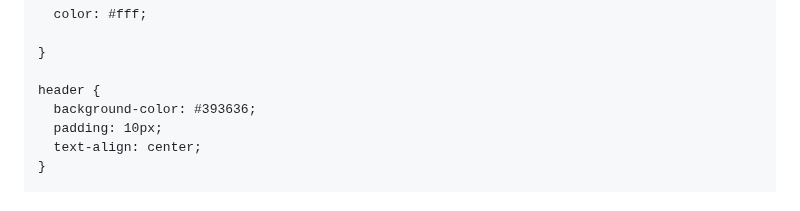
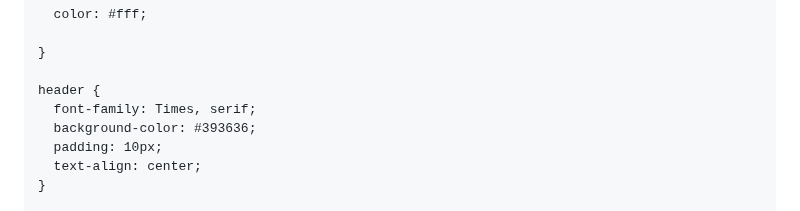
Before and after one commit to dexter-chandler/raves-and-revolts, a Markdown page: README.md, the part around the change. Rendered like a GitHub page.

```diff
--- a/README.md
+++ b/README.md
@@ -17,6 +17,7 @@
     }
 
     header {
+      font-family: Times, serif;
       background-color: #393636;
       padding: 10px;
       text-align: center;
```
